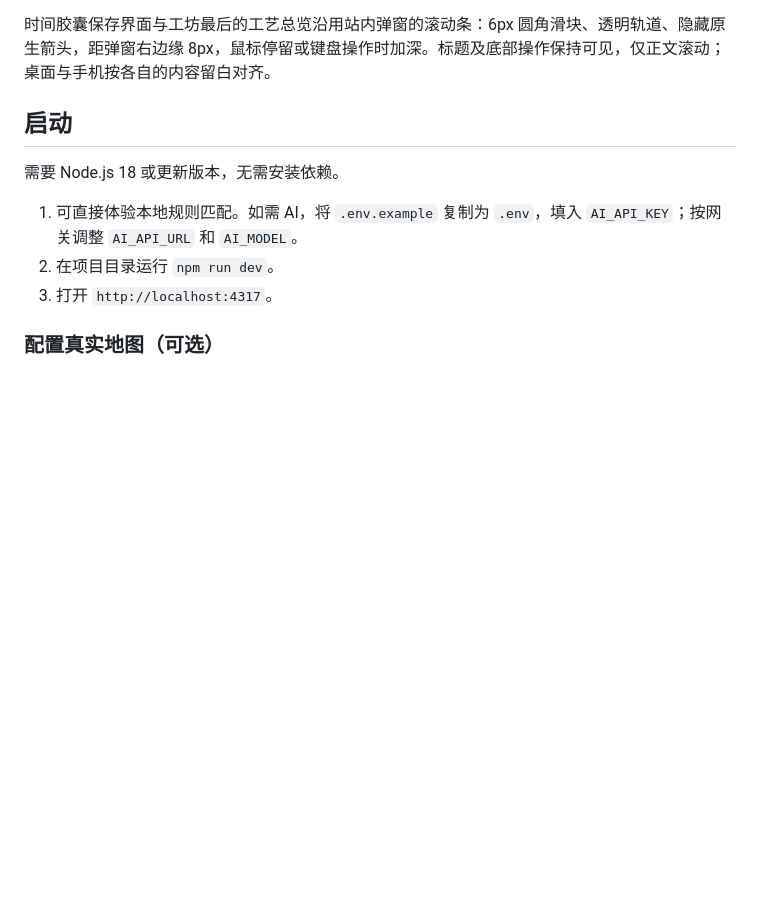
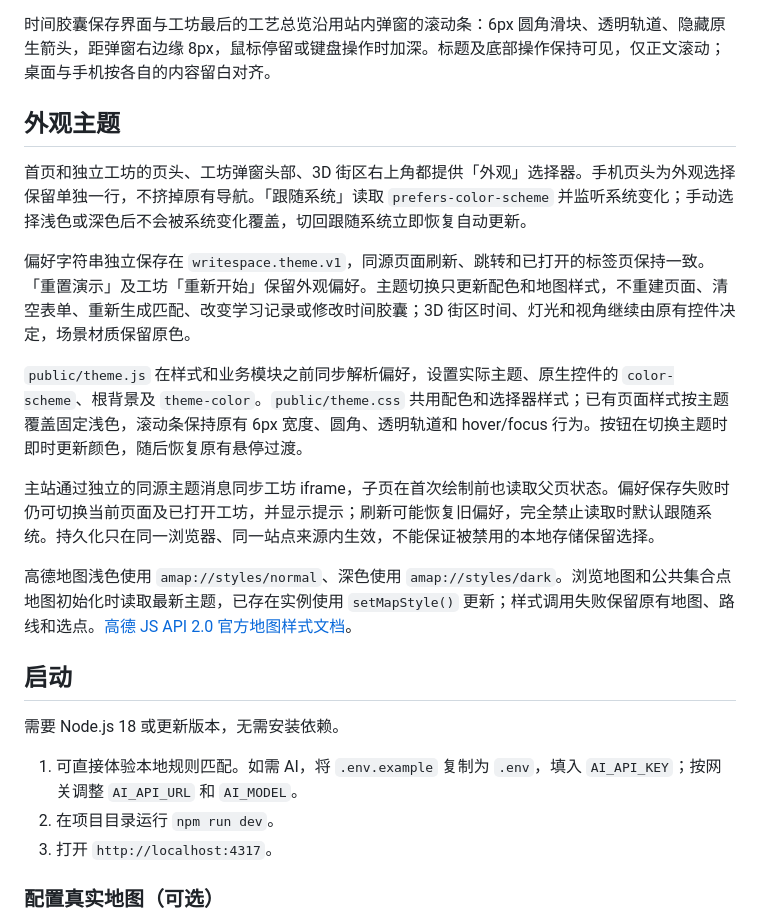
Before and after one commit to 404-xjhack/WhiteSpace, a Markdown page: README.md, the part around one of its changes. Rendered like a GitHub page; blank space fills up the shorter version.

```diff
--- a/README.md
+++ b/README.md
@@ -40,6 +42,18 @@
 `public/time-capsules.js` 负责胶囊校验、独立本地存储与文字导出，`public/time-capsule-ui.js` 和 `public/time-capsules.css` 提供主站与工坊共用的表单、历史列表和完整作品卡；不新增依赖或后端接口。
 
 时间胶囊保存界面与工坊最后的工艺总览沿用站内弹窗的滚动条：6px 圆角滑块、透明轨道、隐藏原生箭头，距弹窗右边缘 8px，鼠标停留或键盘操作时加深。标题及底部操作保持可见，仅正文滚动；桌面与手机按各自的内容留白对齐。
+
+## 外观主题
+
+首页和独立工坊的页头、工坊弹窗头部、3D 街区右上角都提供「外观」选择器。手机页头为外观选择保留单独一行，不挤掉原有导航。「跟随系统」读取 `prefers-color-scheme` 并监听系统变化；手动选择浅色或深色后不会被系统变化覆盖，切回跟随系统立即恢复自动更新。
+
+偏好字符串独立保存在 `writespace.theme.v1`，同源页面刷新、跳转和已打开的标签页保持一致。「重置演示」及工坊「重新开始」保留外观偏好。主题切换只更新配色和地图样式，不重建页面、清空表单、重新生成匹配、改变学习记录或修改时间胶囊；3D 街区时间、灯光和视角继续由原有控件决定，场景材质保留原色。
+
+`public/theme.js` 在样式和业务模块之前同步解析偏好，设置实际主题、原生控件的 `color-scheme`、根背景及 `theme-color`。`public/theme.css` 共用配色和选择器样式；已有页面样式按主题覆盖固定浅色，滚动条保持原有 6px 宽度、圆角、透明轨道和 hover/focus 行为。按钮在切换主题时即时更新颜色，随后恢复原有悬停过渡。
+
+主站通过独立的同源主题消息同步工坊 iframe，子页在首次绘制前也读取父页状态。偏好保存失败时仍可切换当前页面及已打开工坊，并显示提示；刷新可能恢复旧偏好，完全禁止读取时默认跟随系统。持久化只在同一浏览器、同一站点来源内生效，不能保证被禁用的本地存储保留选择。
+
+高德地图浅色使用 `amap://styles/normal`、深色使用 `amap://styles/dark`。浏览地图和公共集合点地图初始化时读取最新主题，已存在实例使用 `setMapStyle()` 更新；样式调用失败保留原有地图、路线和选点。[高德 JS API 2.0 官方地图样式文档](https://lbs.amap.com/api/javascript-api-v2/guide/map/map-style)。
 
 ## 启动
 
```
Also changed, not shown: other parts of README.md (+21 -0 lines).
